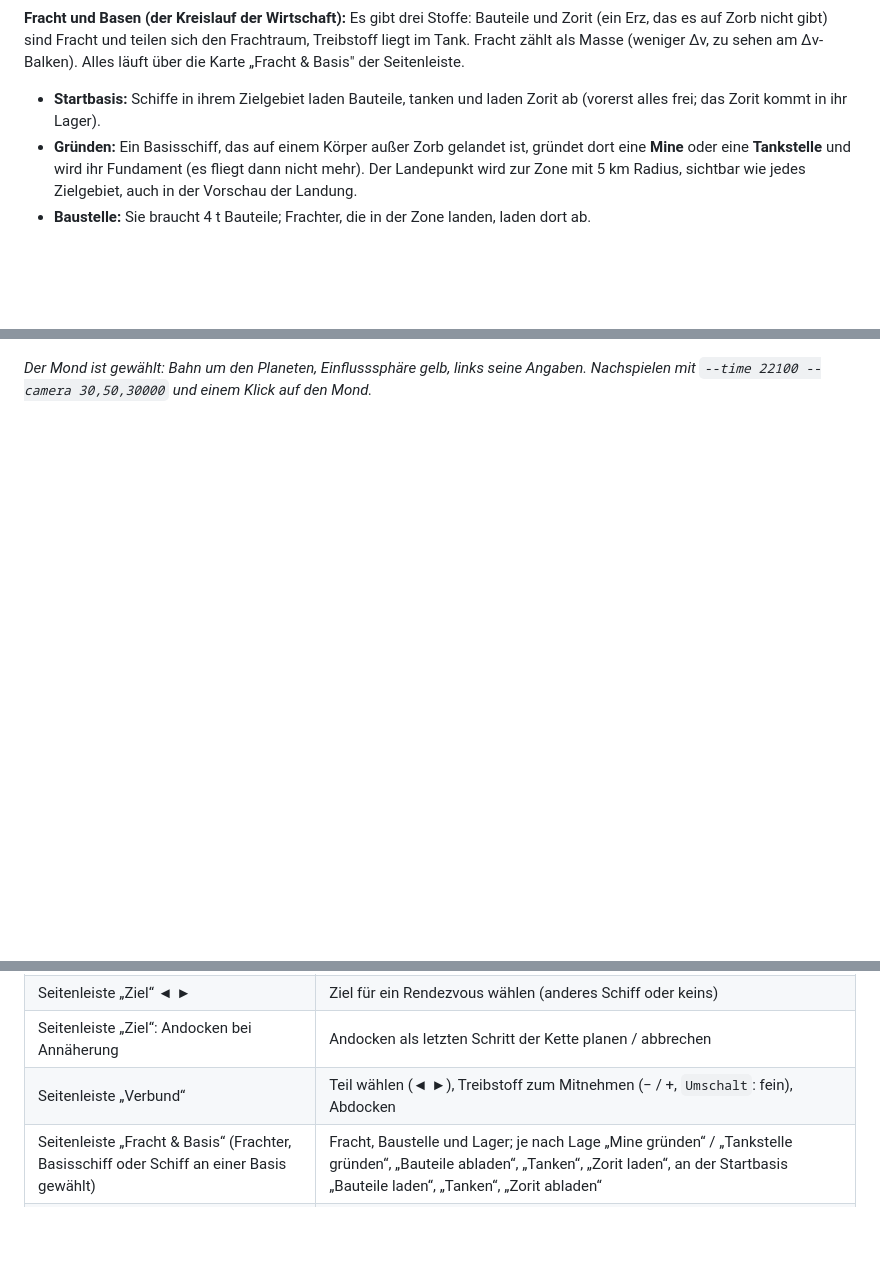
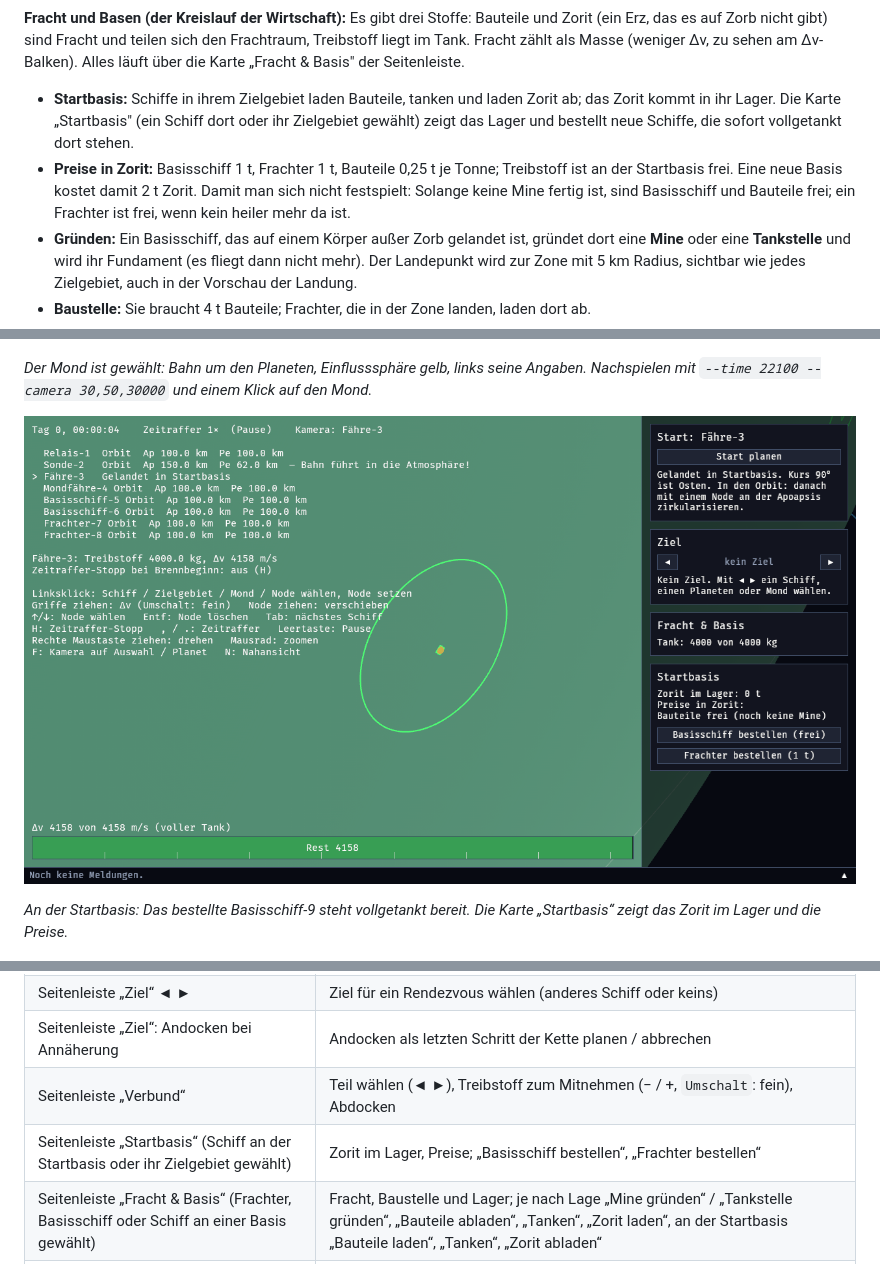
Before and after one commit to peddn/kepler-industries, a Markdown page: README.md, 3 parts joined by grey strips. Rendered like a GitHub page; pictures changed too: docs/screenshots/startbasis.png (added); blank space fills up the shorter version.

```diff
--- a/README.md
+++ b/README.md
@@ -24,7 +24,14 @@ teilen sich den Frachtraum, Treibstoff liegt im Tank. Fracht zählt als Masse
 Basis" der Seitenleiste.
 
 - **Startbasis:** Schiffe in ihrem Zielgebiet laden Bauteile, tanken und
-  laden Zorit ab (vorerst alles frei; das Zorit kommt in ihr Lager).
+  laden Zorit ab; das Zorit kommt in ihr Lager. Die Karte „Startbasis"
+  (ein Schiff dort oder ihr Zielgebiet gewählt) zeigt das Lager und bestellt
+  neue Schiffe, die sofort vollgetankt dort stehen.
+- **Preise in Zorit:** Basisschiff 1 t, Frachter 1 t, Bauteile 0,25 t je
+  Tonne; Treibstoff ist an der Startbasis frei. Eine neue Basis kostet damit
+  2 t Zorit. Damit man sich nicht festspielt: Solange keine Mine fertig ist,
+  sind Basisschiff und Bauteile frei; ein Frachter ist frei, wenn kein heiler
+  mehr da ist.
 - **Gründen:** Ein Basisschiff, das auf einem Körper außer Zorb gelandet ist,
   gründet dort eine **Mine** oder eine **Tankstelle** und wird ihr Fundament
   (es fliegt dann nicht mehr). Der Landepunkt wird zur Zone mit 5 km Radius,
@@ -259,6 +266,11 @@ rechts unten), links steht die Begegnung in 131 Tagen. Nachspielen mit `--node 3
 Angaben. Nachspielen mit `--time 22100 --camera 30,50,30000` und einem Klick
 auf den Mond.*
 
+![Startbasis](docs/screenshots/startbasis.png)
+
+*An der Startbasis: Das bestellte Basisschiff-9 steht vollgetankt bereit. Die
+Karte „Startbasis“ zeigt das Zorit im Lager und die Preise.*
+
 ![Basis](docs/screenshots/basis.png)
 
 *Zoon-Mine 1 ist fertig: Basisschiff-5 ist das Fundament, beide Frachter
@@ -351,6 +363,7 @@ Der erste Build dauert einige Minuten, danach geht es schnell.
 | Seitenleiste „Ziel“ ◄ ► | Ziel für ein Rendezvous wählen (anderes Schiff oder keins) |
 | Seitenleiste „Ziel“: Andocken bei Annäherung | Andocken als letzten Schritt der Kette planen / abbrechen |
 | Seitenleiste „Verbund“ | Teil wählen (◄ ►), Treibstoff zum Mitnehmen (− / +, `Umschalt`: fein), Abdocken |
+| Seitenleiste „Startbasis“ (Schiff an der Startbasis oder ihr Zielgebiet gewählt) | Zorit im Lager, Preise; „Basisschiff bestellen“, „Frachter bestellen“ |
 | Seitenleiste „Fracht & Basis“ (Frachter, Basisschiff oder Schiff an einer Basis gewählt) | Fracht, Baustelle und Lager; je nach Lage „Mine gründen“ / „Tankstelle gründen“, „Bauteile abladen“, „Tanken“, „Zorit laden“, an der Startbasis „Bauteile laden“, „Tanken“, „Zorit abladen“ |
 | Linksklick auf die Bahn des gewählten Schiffs | Node setzen (auch auf die Bahn nach einem geplanten Manöver) |
 | Linksklick auf einen Node / `↑` `↓` | Node wählen (nur der gewählte hat Griffe) |
```
Also changed, not shown: docs/ARCHITEKTUR.md (+16 -5 lines), 10 other files.
